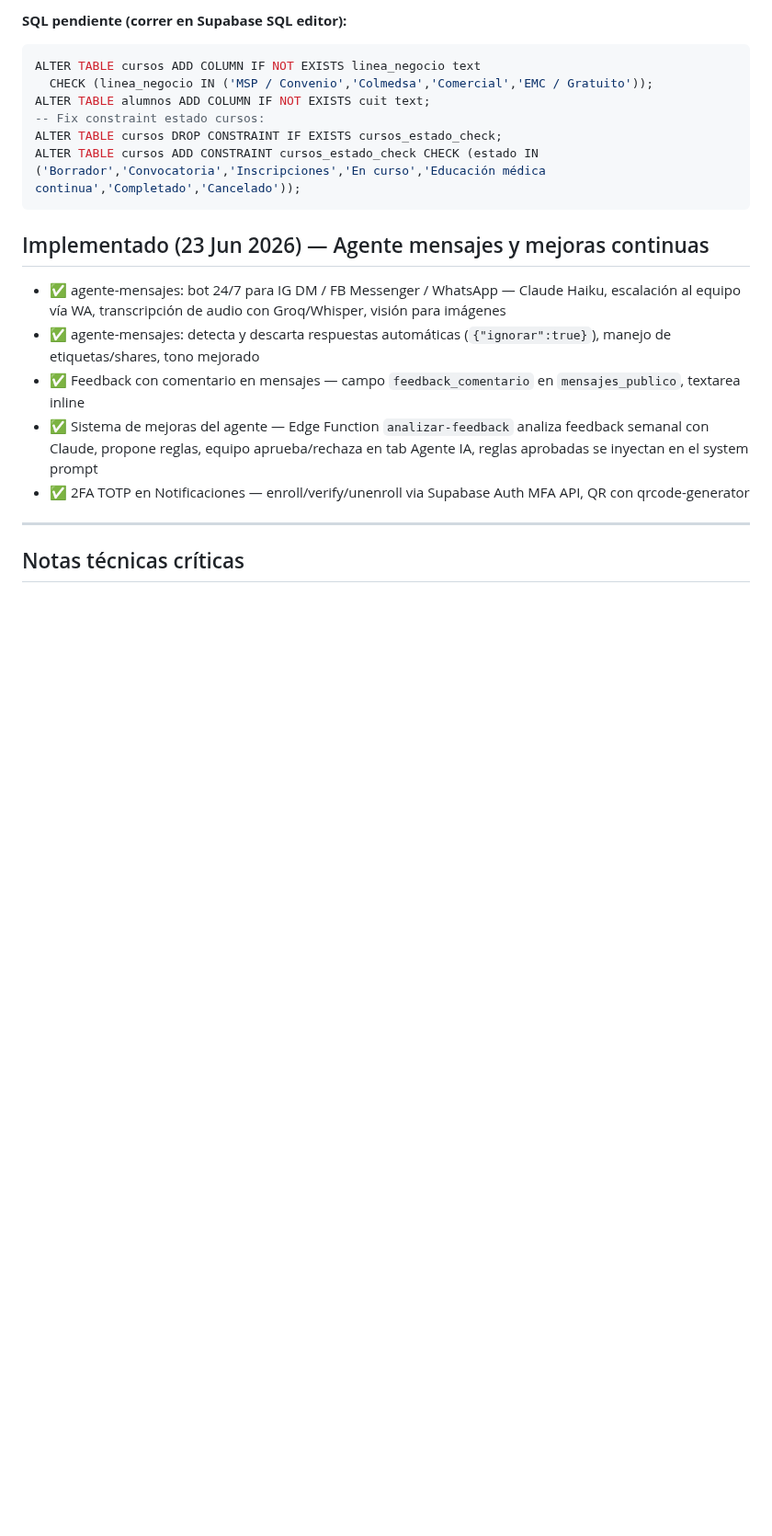
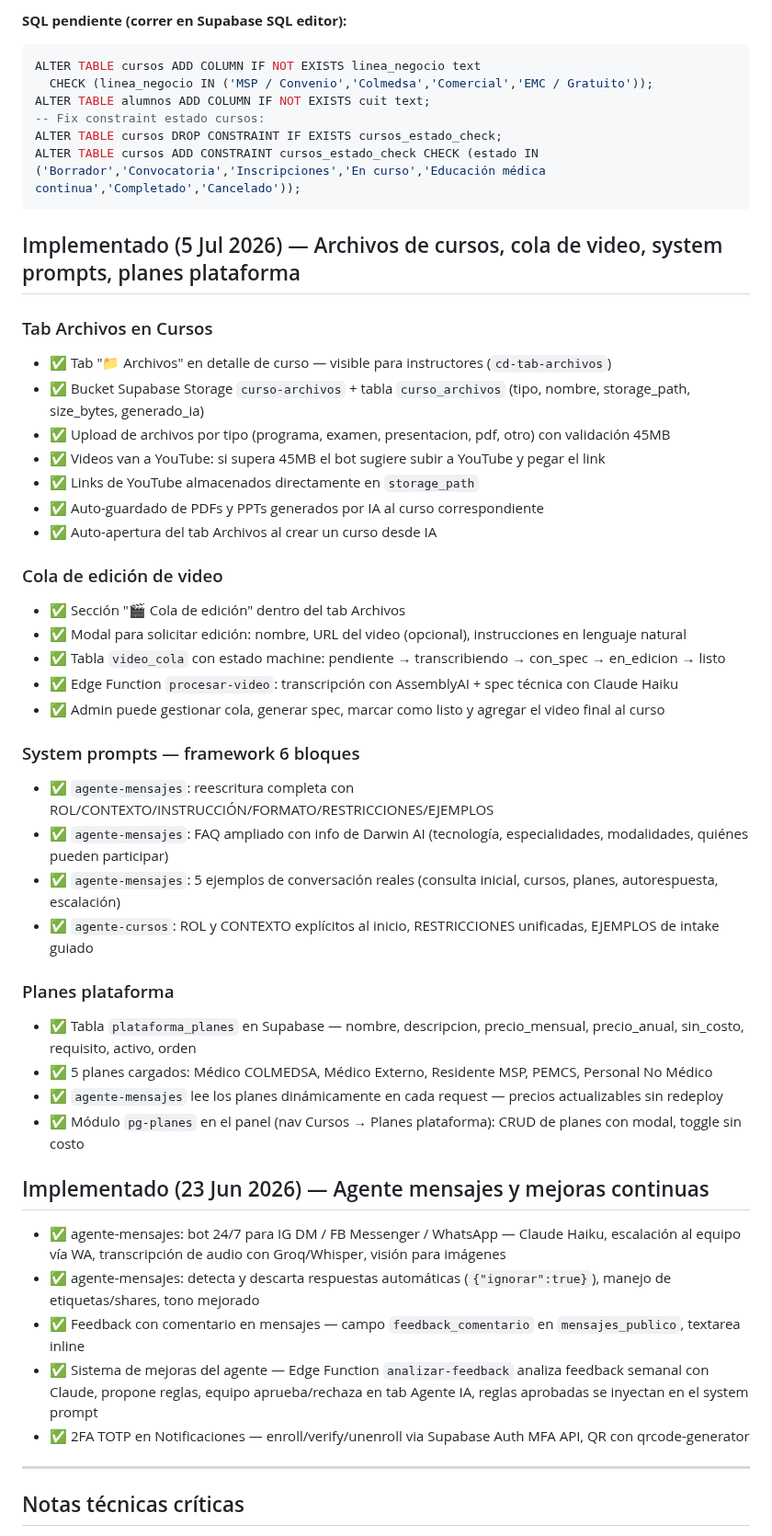
Before and after one commit to tomaslarran/METANOIASMX, a Markdown page: CLAUDE.md, the part around one of its changes. Shown at 92% size. Rendered like a GitHub page; blank space fills up the shorter version.

Commit message:
docs: CLAUDE.md actualizado — avance 5 Jul 2026 + roadmap Meta Business
- Sección implementado 5 Jul: archivos de cursos, cola de video,
  system prompts 6 bloques, plataforma_planes
- Roadmap: agrega resubmisión app Meta Business (instagram_manage_messages)

Co-Authored-By: Claude Sonnet 4.6 <noreply@anthropic.com>

````diff
--- a/CLAUDE.md
+++ b/CLAUDE.md
@@ -386,6 +387,36 @@ ALTER TABLE alumnos ADD COLUMN IF NOT EXISTS cuit text;
 ALTER TABLE cursos DROP CONSTRAINT IF EXISTS cursos_estado_check;
 ALTER TABLE cursos ADD CONSTRAINT cursos_estado_check CHECK (estado IN ('Borrador','Convocatoria','Inscripciones','En curso','Educación médica continua','Completado','Cancelado'));
 ```
+
+## Implementado (5 Jul 2026) — Archivos de cursos, cola de video, system prompts, planes plataforma
+
+### Tab Archivos en Cursos
+- ✅ Tab "📁 Archivos" en detalle de curso — visible para instructores (`cd-tab-archivos`)
+- ✅ Bucket Supabase Storage `curso-archivos` + tabla `curso_archivos` (tipo, nombre, storage_path, size_bytes, generado_ia)
+- ✅ Upload de archivos por tipo (programa, examen, presentacion, pdf, otro) con validación 45MB
+- ✅ Videos van a YouTube: si supera 45MB el bot sugiere subir a YouTube y pegar el link
+- ✅ Links de YouTube almacenados directamente en `storage_path`
+- ✅ Auto-guardado de PDFs y PPTs generados por IA al curso correspondiente
+- ✅ Auto-apertura del tab Archivos al crear un curso desde IA
+
+### Cola de edición de video
+- ✅ Sección "🎬 Cola de edición" dentro del tab Archivos
+- ✅ Modal para solicitar edición: nombre, URL del video (opcional), instrucciones en lenguaje natural
+- ✅ Tabla `video_cola` con estado machine: pendiente → transcribiendo → con_spec → en_edicion → listo
+- ✅ Edge Function `procesar-video`: transcripción con AssemblyAI + spec técnica con Claude Haiku
+- ✅ Admin puede gestionar cola, generar spec, marcar como listo y agregar el video final al curso
+
+### System prompts — framework 6 bloques
+- ✅ `agente-mensajes`: reescritura completa con ROL/CONTEXTO/INSTRUCCIÓN/FORMATO/RESTRICCIONES/EJEMPLOS
+- ✅ `agente-mensajes`: FAQ ampliado con info de Darwin AI (tecnología, especialidades, modalidades, quiénes pueden participar)
+- ✅ `agente-mensajes`: 5 ejemplos de conversación reales (consulta inicial, cursos, planes, autorespuesta, escalación)
+- ✅ `agente-cursos`: ROL y CONTEXTO explícitos al inicio, RESTRICCIONES unificadas, EJEMPLOS de intake guiado
+
+### Planes plataforma
+- ✅ Tabla `plataforma_planes` en Supabase — nombre, descripcion, precio_mensual, precio_anual, sin_costo, requisito, activo, orden
+- ✅ 5 planes cargados: Médico COLMEDSA, Médico Externo, Residente MSP, PEMCS, Personal No Médico
+- ✅ `agente-mensajes` lee los planes dinámicamente en cada request — precios actualizables sin redeploy
+- ✅ Módulo `pg-planes` en el panel (nav Cursos → Planes plataforma): CRUD de planes con modal, toggle sin costo
 
 ## Implementado (23 Jun 2026) — Agente mensajes y mejoras continuas
 - ✅ agente-mensajes: bot 24/7 para IG DM / FB Messenger / WhatsApp — Claude Haiku, escalación al equipo vía WA, transcripción de audio con Groq/Whisper, visión para imágenes
````
Also changed, not shown: other parts of CLAUDE.md (+1 -0 lines).
